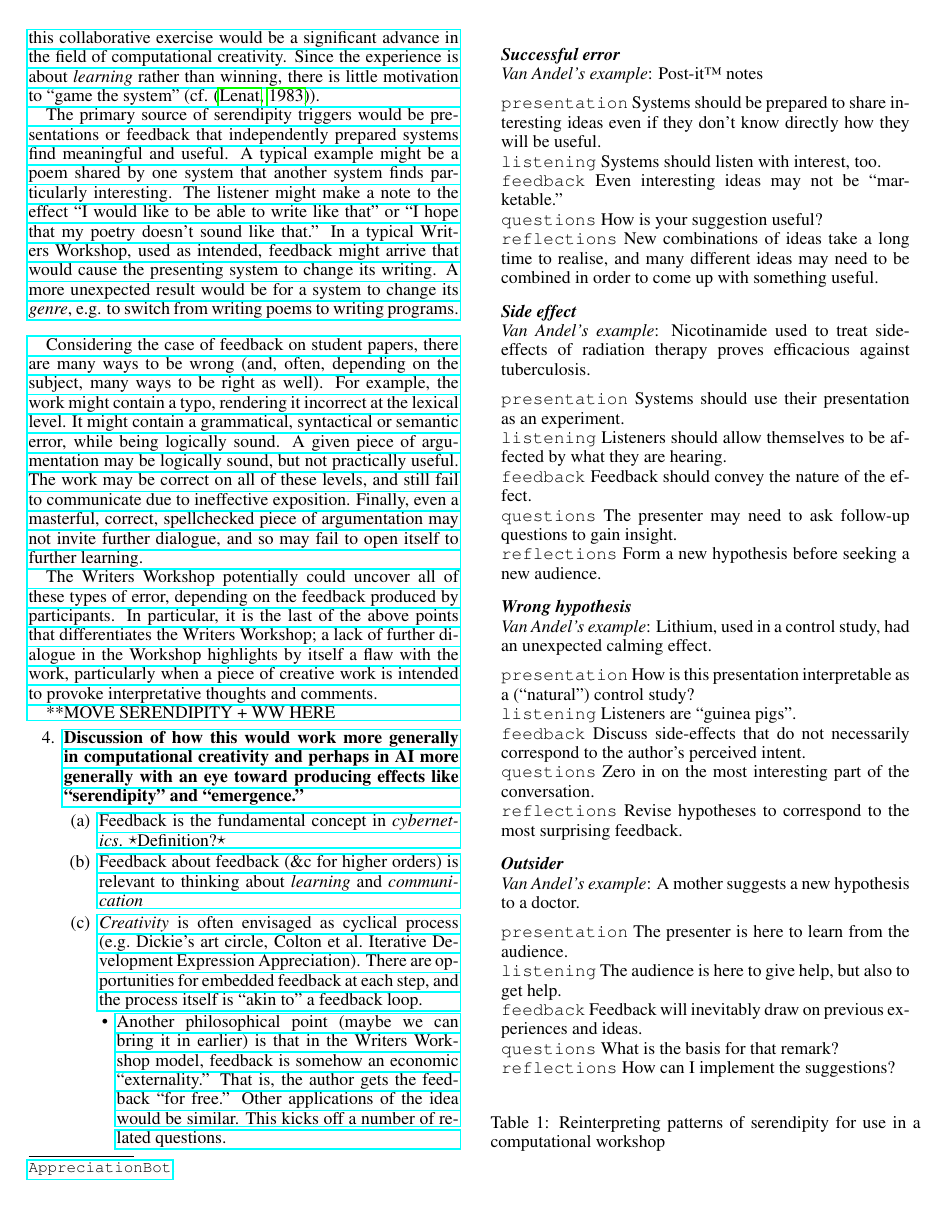
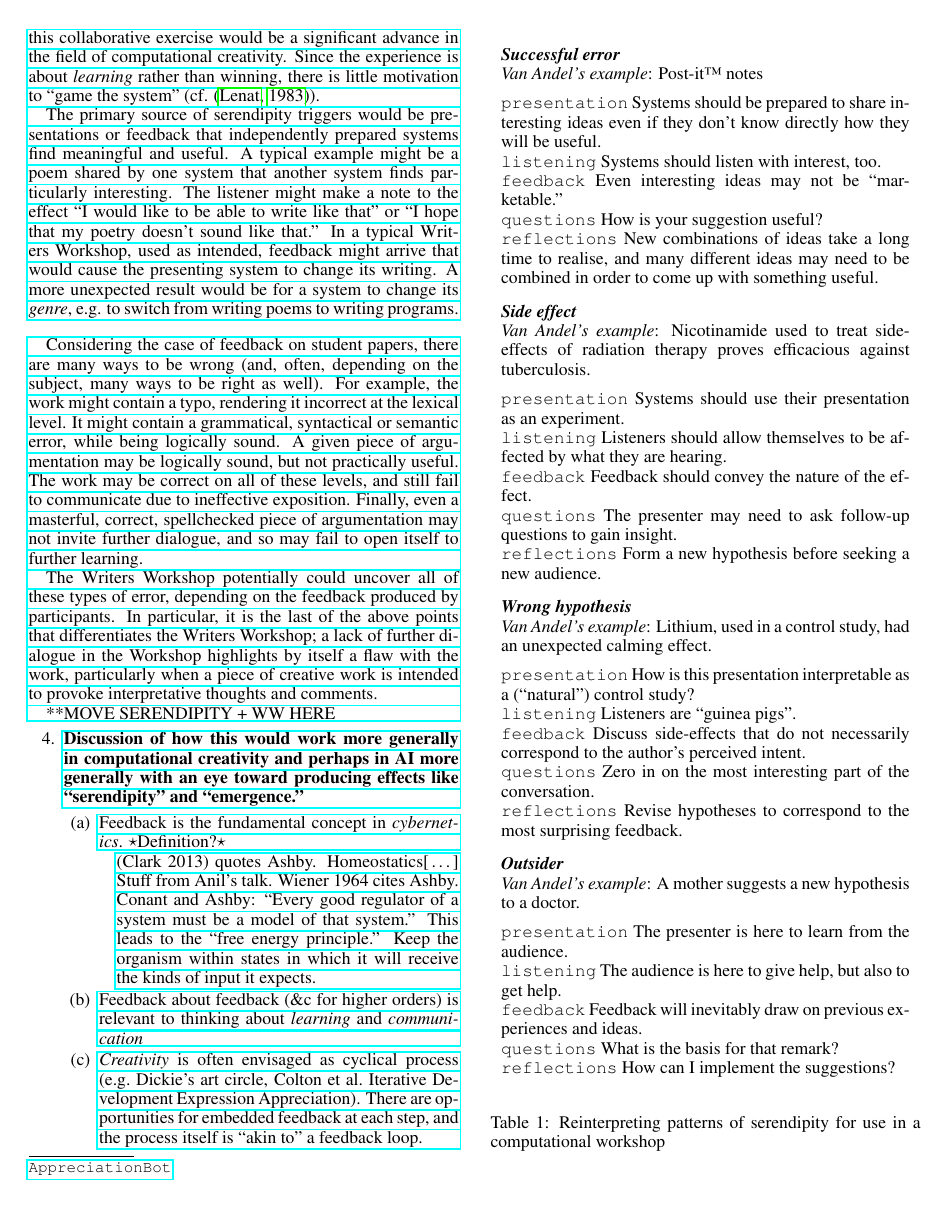
Before and after one commit to holtzermann17/feedback, a LaTeX paper (ww.tex, which reads discussion.tex): page 5 of 6 before the commit and page 5 of 7 after it. Compiled offline with pdfLaTeX.

Commit message:
record a few notes on Anil's talk relating to feedback and cybernetics

```diff
--- a/discussion.tex
+++ b/discussion.tex
@@ -119,6 +119,13 @@ The Writers Workshop potentially could uncover all of these types of error, depe
   ``emergence.''}
 \begin{enumerate}
 \item Feedback is the fundamental concept in \emph{cybernetics}.  \dec{Definition?}
+\begin{itemize}
+(Clark 2013) quotes Ashby.  Homeostatics\ldots Stuff from Anil's talk.
+  Wiener 1964 cites Ashby.  Conant and Ashby: ``Every good regulator
+  of a system must be a model of that system.''  This leads to the
+  ``free energy principle.''  Keep the organism within states in which
+  it will receive the kinds of input it expects.
+\end{itemize}
 \item Feedback about feedback (\&c for higher orders) is relevant to thinking about \emph{learning} and \emph{communication}
 \item \emph{Creativity} is often envisaged as cyclical process (e.g.~Dickie's
   art circle, Colton et al.~Iterative
```
Also changed, not shown: discussion.tex (10 more changed lines).
